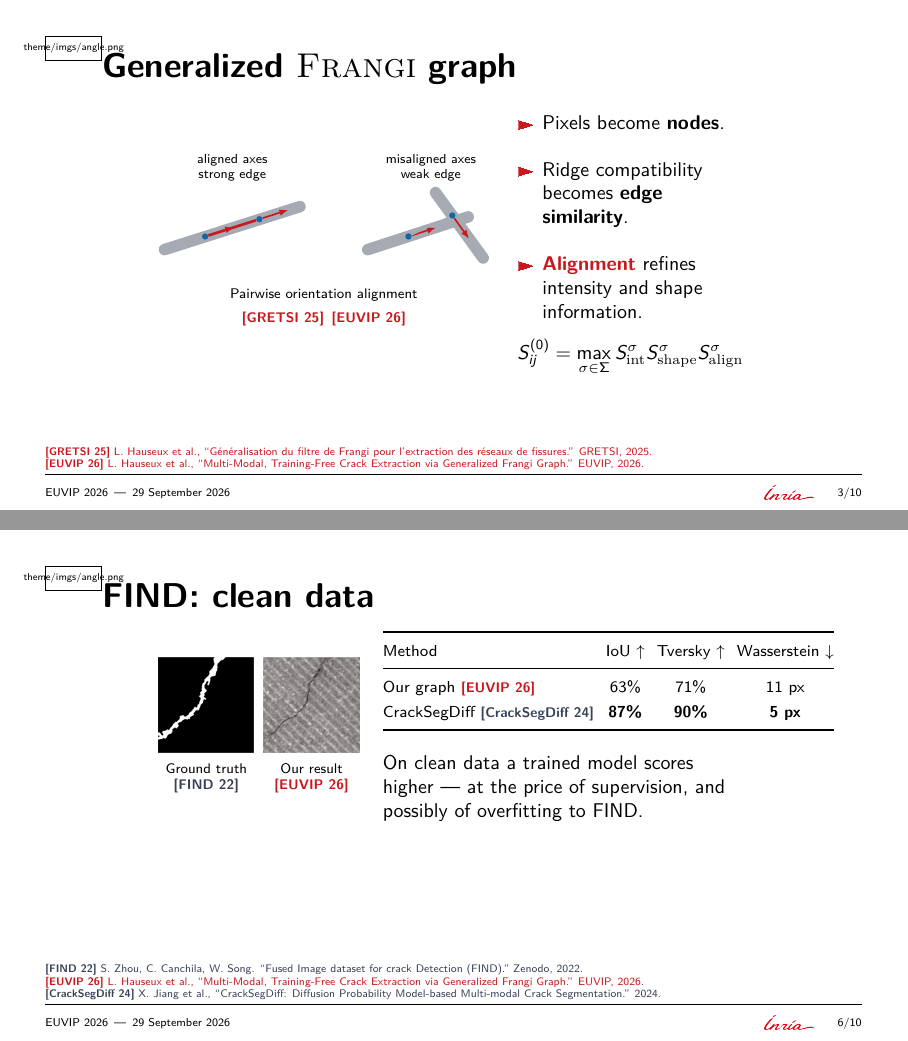
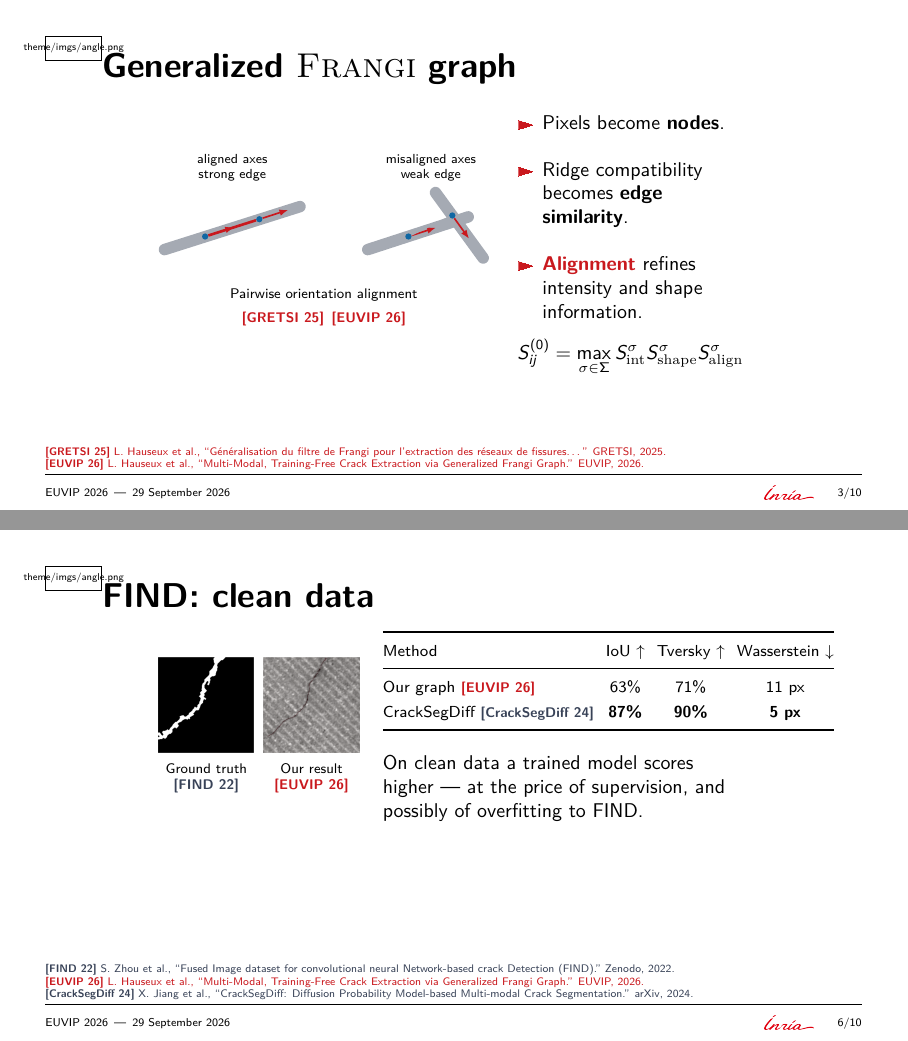
Before and after one commit to Ludwig-H/Generalized-Frangi-for-Automatic-Crack-Extraction-on-FIND-dataset, LaTeX slides (EUVIP/presentation/main.tex, which reads EUVIP/presentation/references.tex): pages 5 and 9 of 16, joined at a grey line. Compiled offline with pdfLaTeX; a LaTeX package or settings file that is missing is left out.

Commit message:
Stop the one-line page notes from misquoting two titles
The shortened page-note forms silently truncated published titles inside
quotation marks, so the same work appeared under two different titles in the
same deck. FIND 22 recovers its complete title, whose truncation had broken the
very acronym it defines, and GRETSI 25 marks its truncation with an ellipsis.
CrackSegDiff 24 names arXiv rather than the year alone.

The README no longer contradicts itself: it records that a slide may carry a
comment as body text next to what it comments on, as under the clean-FIND
table, and that a shortened title is marked.

Co-Authored-By: Claude Opus 5 <noreply@anthropic.com>
Claude-Session: https://claude.ai/code/session_01HywY2uN8ZXYj75Jewa2rSu

```diff
--- a/EUVIP/presentation/references.tex
+++ b/EUVIP/presentation/references.tex
@@ -75,13 +75,13 @@
 \DeclareShort{frangi98}
  {A.~F.~Frangi et al., ``Multiscale vessel enhancement filtering.'' MICCAI,~1998.}
 \DeclareShort{gretsi25}
- {L.~Hauseux et al., ``Généralisation du filtre de Frangi pour l'extraction des réseaux de fissures.'' GRETSI,~2025.}
+ {L.~Hauseux et al., ``Généralisation du filtre de Frangi pour l'extraction des réseaux de fissures\ldots'' GRETSI,~2025.}
 \DeclareShort{euvip26}
  {L.~Hauseux et al., ``Multi-Modal, Training-Free Crack Extraction via Generalized Frangi Graph.'' EUVIP,~2026.}
 \DeclareShort{find22}
- {S.~Zhou, C.~Canchila, W.~Song. ``Fused Image dataset for crack Detection (FIND).'' Zenodo,~2022.}
+ {S.~Zhou et al., ``Fused Image dataset for convolutional neural Network-based crack Detection (FIND).'' Zenodo,~2022.}
 \DeclareShort{cracksegdiff24}
- {X.~Jiang et al., ``CrackSegDiff: Diffusion Probability Model-based Multi-modal Crack Segmentation.'' 2024.}
+ {X.~Jiang et al., ``CrackSegDiff: Diffusion Probability Model-based Multi-modal Crack Segmentation.'' arXiv,~2024.}
 \DeclareShort{ans26}
  {L.~Hauseux, K.~Avrachenkov, J.~Zerubia. ``Generalization of Single-Linkage with higher-order interactions.'' Appl.~Netw.~Sci.,~2026.}
 \DeclareShort{sam23}
```
Also changed, not shown: EUVIP/presentation/README.md, EUVIP/presentation/apercu.png, 1 other file.
